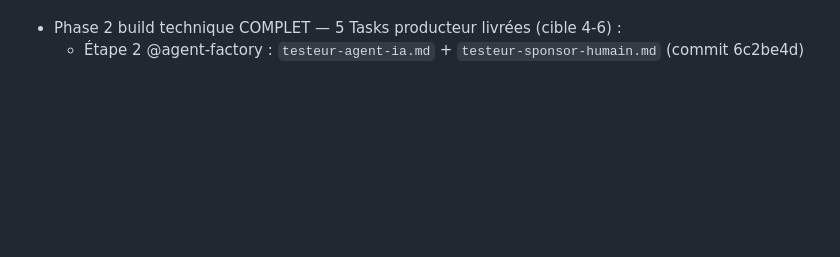
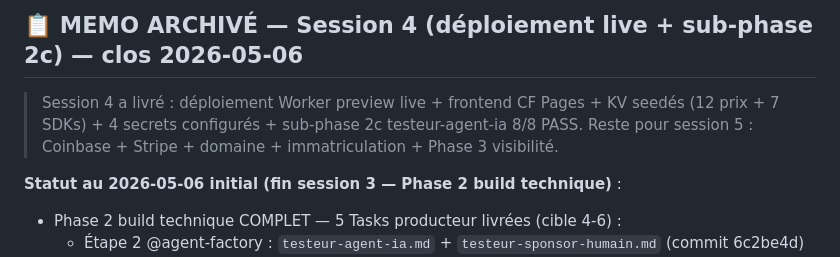
Before and after one commit to thomasissa-png/AI-agents-platform, a Markdown page: docs/orchestration-plan.md, the part around one of its changes. GitHub-like rendering; blank space fills up the shorter version.

```diff
--- a/docs/orchestration-plan.md
+++ b/docs/orchestration-plan.md
@@ -212,3 +271,8 @@ Lis project-context.md et docs/orchestration-plan.md, continue où on s'est arr
+## 📋 MEMO ARCHIVÉ — Session 4 (déploiement live + sub-phase 2c) — clos 2026-05-06
+
+> Session 4 a livré : déploiement Worker preview live + frontend CF Pages + KV seedés (12 prix + 7 SDKs) + 4 secrets configurés + sub-phase 2c testeur-agent-ia 8/8 PASS. Reste pour session 5 : Coinbase + Stripe + domaine + immatriculation + Phase 3 visibilité.
+
+**Statut au 2026-05-06 initial (fin session 3 — Phase 2 build technique)** :
 
 - Phase 2 build technique COMPLET — 5 Tasks producteur livrées (cible 4-6) :
   - Étape 2 @agent-factory : `testeur-agent-ia.md` + `testeur-sponsor-humain.md` (commit 6c2be4d)
```
Also changed, not shown: other parts of docs/orchestration-plan.md (+62 -3 lines).
